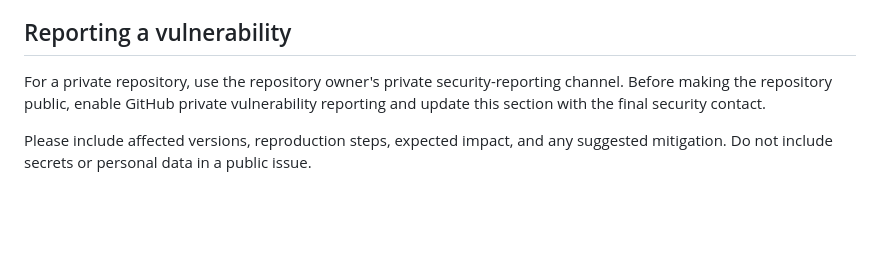
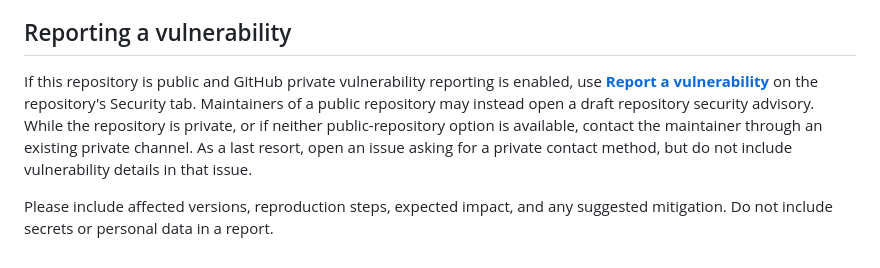
Before and after one commit to gitfish256/agentic-cad-workflow, a Markdown page: SECURITY.md, the part around the change. Rendered like a GitHub page; blank space fills up the shorter version.

```diff
--- a/SECURITY.md
+++ b/SECURITY.md
@@ -49,9 +49,13 @@ runs when they are no longer needed.
 
 ## Reporting a vulnerability
 
-For a private repository, use the repository owner's private security-reporting
-channel. Before making the repository public, enable GitHub private vulnerability
-reporting and update this section with the final security contact.
+If this repository is public and GitHub private vulnerability reporting is
+enabled, use [**Report a vulnerability**](https://github.com/gitfish256/agentic-cad-workflow/security/advisories/new)
+on the repository's Security tab. Maintainers of a public repository may instead
+open a draft repository security advisory. While the repository is private, or
+if neither public-repository option is available, contact the maintainer through
+an existing private channel. As a last resort, open an issue asking for a private
+contact method, but do not include vulnerability details in that issue.
 
 Please include affected versions, reproduction steps, expected impact, and any
-suggested mitigation. Do not include secrets or personal data in a public issue.
+suggested mitigation. Do not include secrets or personal data in a report.
```
Also changed, not shown: CONTRIBUTING.md (+3 -1 lines), README.md (+21 -4 lines), docs/images/ring-brim-isometric.png (added).
